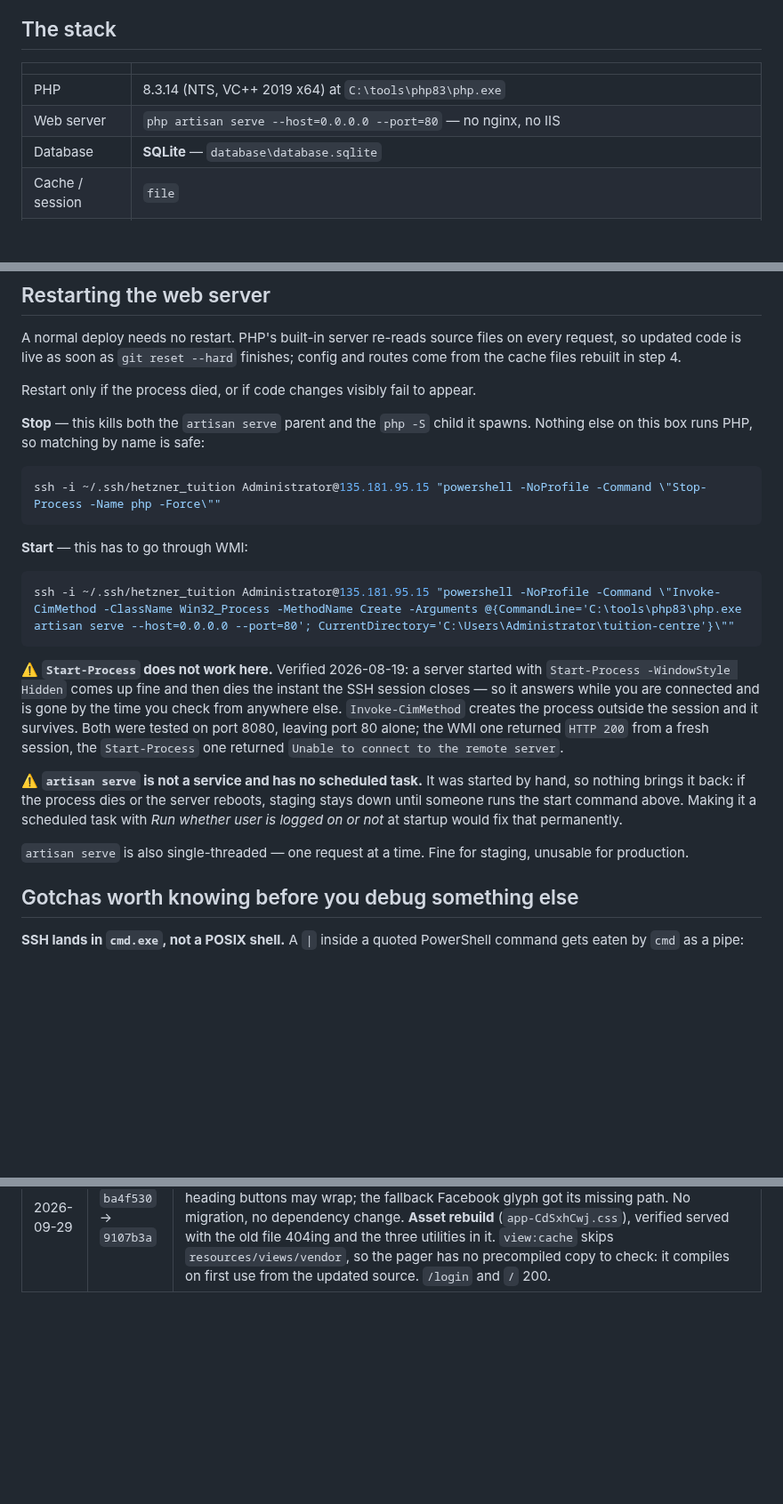
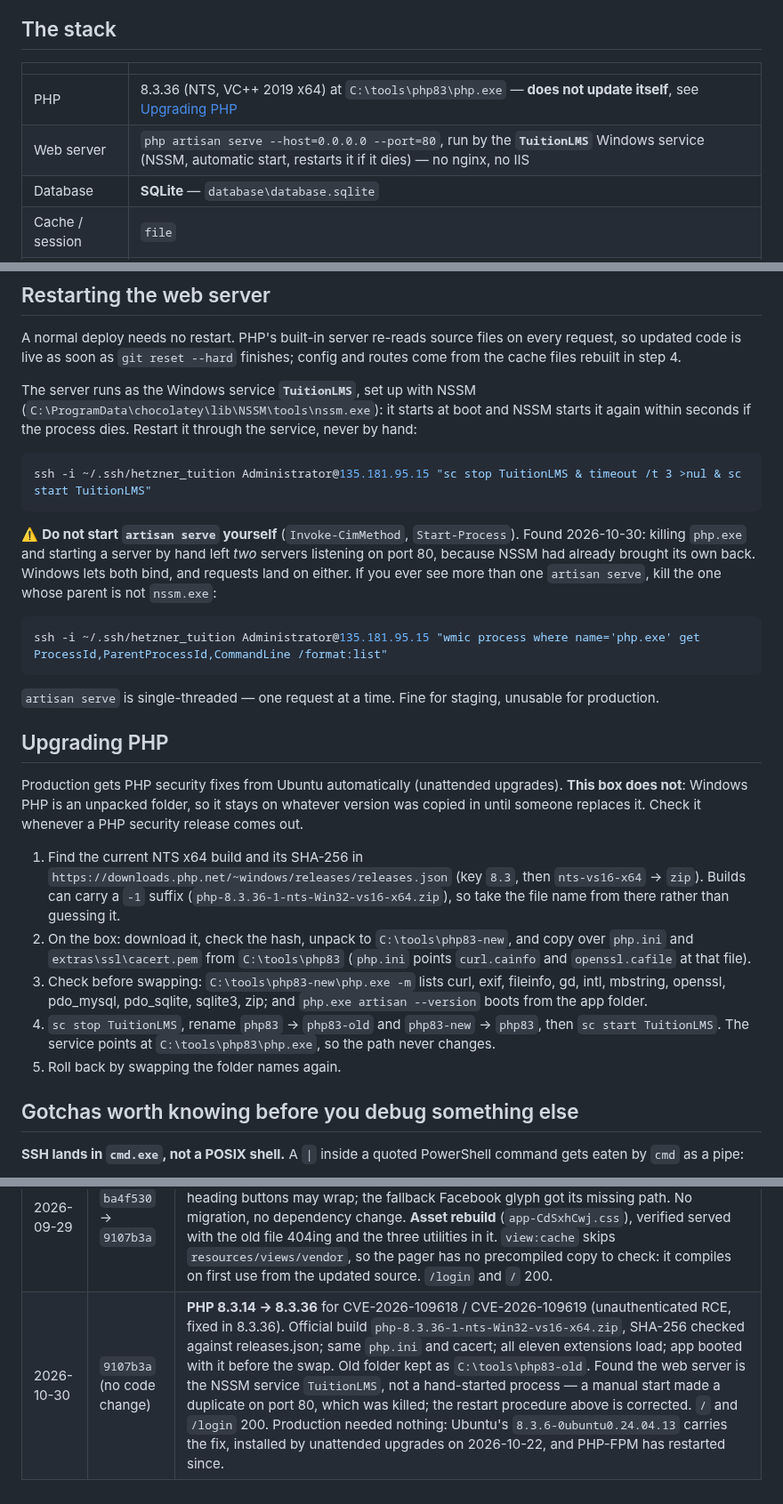
Before and after one commit to guansoon99/tuition-centre, a Markdown page: deploy-staging.md, 3 parts joined by grey strips. Shown at 89% size. Drawn GitHub-style; blank space fills up the shorter version.

Commit message:
Upgrade staging PHP to 8.3.36 and document the TuitionLMS service
Co-Authored-By: Claude Opus 5.5 <noreply@anthropic.com>

````diff
--- a/deploy-staging.md
+++ b/deploy-staging.md
@@ -37,8 +37,8 @@ ssh -i ~/.ssh/hetzner_tuition Administrator@135.181.95.15
 
 | | |
 | --- | --- |
-| PHP | 8.3.14 (NTS, VC++ 2019 x64) at `C:\tools\php83\php.exe` |
-| Web server | `php artisan serve --host=0.0.0.0 --port=80` — no nginx, no IIS |
+| PHP | 8.3.36 (NTS, VC++ 2019 x64) at `C:\tools\php83\php.exe` — **does not update itself**, see [Upgrading PHP](#upgrading-php) |
+| Web server | `php artisan serve --host=0.0.0.0 --port=80`, run by the **`TuitionLMS`** Windows service (NSSM, automatic start, restarts it if it dies) — no nginx, no IIS |
 | Database | **SQLite** — `database\database.sqlite` |
 | Cache / session | `file` |
 | Filesystem disk | `local` |
@@ -157,37 +157,50 @@ A normal deploy needs no restart. PHP's built-in server re-reads source files on
 every request, so updated code is live as soon as `git reset --hard` finishes;
 config and routes come from the cache files rebuilt in step 4.
 
-Restart only if the process died, or if code changes visibly fail to appear.
-
-**Stop** — this kills both the `artisan serve` parent and the `php -S` child it
-spawns. Nothing else on this box runs PHP, so matching by name is safe:
+The server runs as the Windows service **`TuitionLMS`**, set up with NSSM
+(`C:\ProgramData\chocolatey\lib\NSSM\tools\nssm.exe`): it starts at boot and
+NSSM starts it again within seconds if the process dies. Restart it through the
+service, never by hand:
 
 ```bash
-ssh -i ~/.ssh/hetzner_tuition Administrator@135.181.95.15 "powershell -NoProfile -Command \"Stop-Process -Name php -Force\""
+ssh -i ~/.ssh/hetzner_tuition Administrator@135.181.95.15 "sc stop TuitionLMS & timeout /t 3 >nul & sc start TuitionLMS"
 ```
 
-**Start** — this has to go through WMI:
+⚠️ **Do not start `artisan serve` yourself** (`Invoke-CimMethod`, `Start-Process`).
+Found 2026-10-30: killing `php.exe` and starting a server by hand left *two*
+servers listening on port 80, because NSSM had already brought its own back.
+Windows lets both bind, and requests land on either. If you ever see more than
+one `artisan serve`, kill the one whose parent is not `nssm.exe`:
 
 ```bash
-ssh -i ~/.ssh/hetzner_tuition Administrator@135.181.95.15 "powershell -NoProfile -Command \"Invoke-CimMethod -ClassName Win32_Process -MethodName Create -Arguments @{CommandLine='C:\tools\php83\php.exe artisan serve --host=0.0.0.0 --port=80'; CurrentDirectory='C:\Users\Administrator\tuition-centre'}\""
+ssh -i ~/.ssh/hetzner_tuition Administrator@135.181.95.15 "wmic process where name='php.exe' get ProcessId,ParentProcessId,CommandLine /format:list"
 ```
 
-⚠️ **`Start-Process` does not work here.** Verified 2026-08-19: a server started
-with `Start-Process -WindowStyle Hidden` comes up fine and then dies the instant
-the SSH session closes — so it answers while you are connected and is gone by
-the time you check from anywhere else. `Invoke-CimMethod` creates the process
-outside the session and it survives. Both were tested on port 8080, leaving port
-80 alone; the WMI one returned `HTTP 200` from a fresh session, the
-`Start-Process` one returned `Unable to connect to the remote server`.
+`artisan serve` is single-threaded — one request at a time. Fine for staging,
+unusable for production.
 
-⚠️ **`artisan serve` is not a service and has no scheduled task.** It was
-started by hand, so nothing brings it back: if the process dies or the server
-reboots, staging stays down until someone runs the start command above. Making
-it a scheduled task with *Run whether user is logged on or not* at startup would
-fix that permanently.
+## Upgrading PHP
 
-`artisan serve` is also single-threaded — one request at a time. Fine for
-staging, unusable for production.
+Production gets PHP security fixes from Ubuntu automatically (unattended
+upgrades). **This box does not**: Windows PHP is an unpacked folder, so it stays
+on whatever version was copied in until someone replaces it. Check it whenever a
+PHP security release comes out.
+
+1. Find the current NTS x64 build and its SHA-256 in
+   `https://downloads.php.net/~windows/releases/releases.json` (key `8.3`, then
+   `nts-vs16-x64` → `zip`). Builds can carry a `-1` suffix
+   (`php-8.3.36-1-nts-Win32-vs16-x64.zip`), so take the file name from there
+   rather than guessing it.
+2. On the box: download it, check the hash, unpack to `C:\tools\php83-new`, and
+   copy over `php.ini` and `extras\ssl\cacert.pem` from `C:\tools\php83`
+   (`php.ini` points `curl.cainfo` and `openssl.cafile` at that file).
+3. Check before swapping: `C:\tools\php83-new\php.exe -m` lists curl, exif,
+   fileinfo, gd, intl, mbstring, openssl, pdo_mysql, pdo_sqlite, sqlite3, zip;
+   and `php.exe artisan --version` boots from the app folder.
+4. `sc stop TuitionLMS`, rename `php83` → `php83-old` and `php83-new` →
+   `php83`, then `sc start TuitionLMS`. The service points at
+   `C:\tools\php83\php.exe`, so the path never changes.
+5. Roll back by swapping the folder names again.
 
 ## Gotchas worth knowing before you debug something else
 
@@ -264,3 +277,4 @@ this server's configuration and are deliberately absent from git.
 | 2026-09-22 | `8577124` → `8dbb0a1` | Public header fits a phone: medium brand and a compact non-wrapping Student Login button below the sm breakpoint, the large sizes above it. No migration, no dependency change. **Asset rebuild** (`app-BoWZ_ywF.css`), verified served. `/login` and `/` 200. |
 | 2026-09-22 | `8dbb0a1` → `ba4f530` | Header button reads "Login" on phones and "Student Login" from the sm breakpoint up. Blade only: no migration, no dependency change, no asset change. `/login` and `/` 200; both labels verified in the page. |
 | 2026-09-29 | `ba4f530` → `9107b3a` | List pages no longer scroll sideways on a phone: the shared pager wraps, the filter dropdowns on /users and /courses are capped at the width of their box, the /courses heading buttons may wrap; the fallback Facebook glyph got its missing path. No migration, no dependency change. **Asset rebuild** (`app-CdSxhCwj.css`), verified served with the old file 404ing and the three utilities in it. `view:cache` skips `resources/views/vendor`, so the pager has no precompiled copy to check: it compiles on first use from the updated source. `/login` and `/` 200. |
+| 2026-10-30 | `9107b3a` (no code change) | **PHP 8.3.14 → 8.3.36** for CVE-2026-109618 / CVE-2026-109619 (unauthenticated RCE, fixed in 8.3.36). Official build `php-8.3.36-1-nts-Win32-vs16-x64.zip`, SHA-256 checked against releases.json; same `php.ini` and cacert; all eleven extensions load; app booted with it before the swap. Old folder kept as `C:\tools\php83-old`. Found the web server is the NSSM service `TuitionLMS`, not a hand-started process — a manual start made a duplicate on port 80, which was killed; the restart procedure above is corrected. `/` and `/login` 200. Production needed nothing: Ubuntu's `8.3.6-0ubuntu0.24.04.13` carries the fix, installed by unattended upgrades on 2026-10-22, and PHP-FPM has restarted since. |
````
